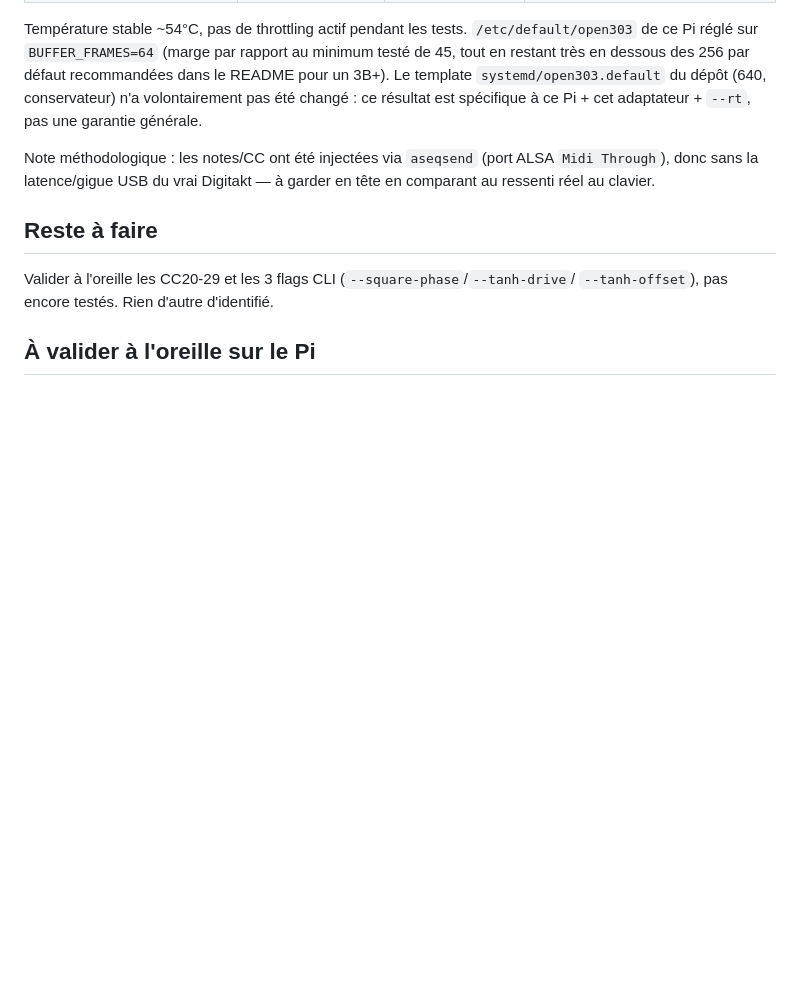
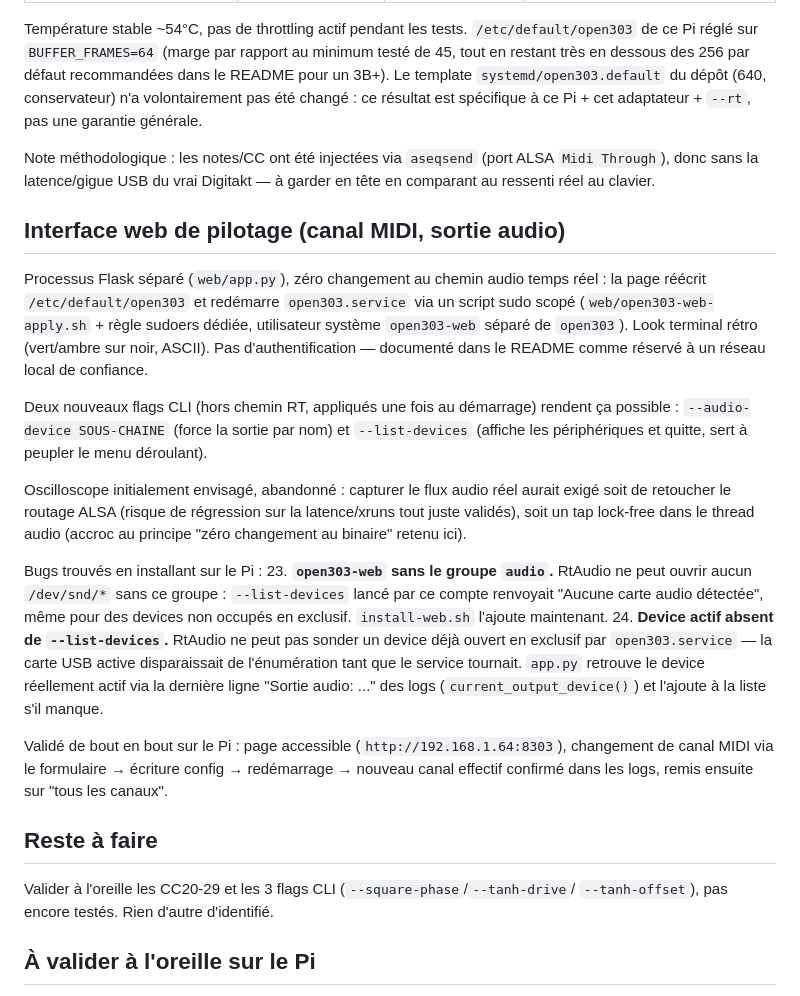
Before and after one commit to sebastien17/open303-pi, a Markdown page: recap-open303-pi.md, the part around the change. GitHub-like rendering; blank space fills up the shorter version.

Commit message:
Documente l'interface web dans le recap
Detail des deux bugs trouves a l'installation (groupe audio manquant,
device actif absent de --list-devices) et validation de bout en bout.

```diff
--- a/recap-open303-pi.md
+++ b/recap-open303-pi.md
@@ -205,6 +205,35 @@ Note méthodologique : les notes/CC ont été injectées via `aseqsend` (port AL
 donc sans la latence/gigue USB du vrai Digitakt — à garder en tête en comparant au ressenti réel
 au clavier.
 
+## Interface web de pilotage (canal MIDI, sortie audio)
+
+Processus Flask séparé (`web/app.py`), zéro changement au chemin audio temps réel : la page
+réécrit `/etc/default/open303` et redémarre `open303.service` via un script sudo scopé
+(`web/open303-web-apply.sh` + règle sudoers dédiée, utilisateur système `open303-web` séparé de
+`open303`). Look terminal rétro (vert/ambre sur noir, ASCII). Pas d'authentification — documenté
+dans le README comme réservé à un réseau local de confiance.
+
+Deux nouveaux flags CLI (hors chemin RT, appliqués une fois au démarrage) rendent ça possible :
+`--audio-device SOUS-CHAINE` (force la sortie par nom) et `--list-devices` (affiche les
+périphériques et quitte, sert à peupler le menu déroulant).
+
+Oscilloscope initialement envisagé, abandonné : capturer le flux audio réel aurait exigé soit de
+retoucher le routage ALSA (risque de régression sur la latence/xruns tout juste validés), soit un
+tap lock-free dans le thread audio (accroc au principe "zéro changement au binaire" retenu ici).
+
+Bugs trouvés en installant sur le Pi :
+23. **`open303-web` sans le groupe `audio`.** RtAudio ne peut ouvrir aucun `/dev/snd/*` sans ce
+    groupe : `--list-devices` lancé par ce compte renvoyait "Aucune carte audio détectée", même
+    pour des devices non occupés en exclusif. `install-web.sh` l'ajoute maintenant.
+24. **Device actif absent de `--list-devices`.** RtAudio ne peut pas sonder un device déjà ouvert
+    en exclusif par `open303.service` — la carte USB active disparaissait de l'énumération tant
+    que le service tournait. `app.py` retrouve le device réellement actif via la dernière ligne
+    "Sortie audio: ..." des logs (`current_output_device()`) et l'ajoute à la liste s'il manque.
+
+Validé de bout en bout sur le Pi : page accessible (`http://192.168.1.64:8303`), changement de
+canal MIDI via le formulaire → écriture config → redémarrage → nouveau canal effectif confirmé
+dans les logs, remis ensuite sur "tous les canaux".
+
 ## Reste à faire
 
 Valider à l'oreille les CC20-29 et les 3 flags CLI (`--square-phase`/`--tanh-drive`/
```
